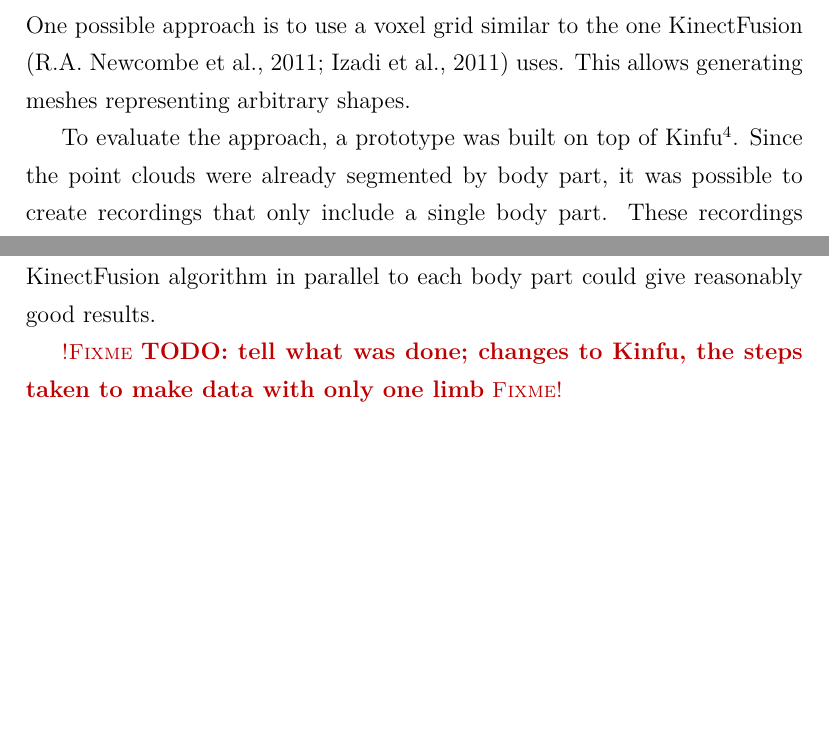
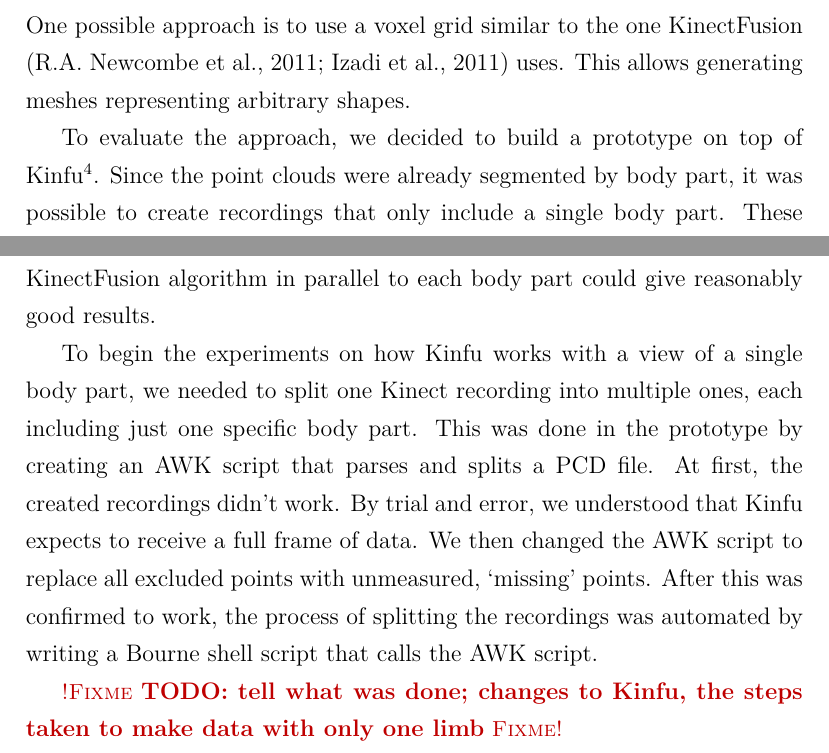
Before and after one commit to dancek/thesis, a LaTeX thesis (thesis.tex, which reads research.tex): two parts of pages 42 and 43 of 58 before the commit and two parts of pages 42 and 43 of 59 after it, joined at a grey line, cut so that both start at the same text, the shorter picture padded with empty space. Compiled offline with XeLaTeX.

Commit message:
limbsplit

```diff
--- a/research.tex
+++ b/research.tex
@@ -165,9 +165,11 @@
 
 One possible approach is to use a voxel grid similar to the one KinectFusion \autocites{newcombe2011kinectfusion}{izadi2011kinectfusion} uses. This allows generating meshes representing arbitrary shapes.
 
-To evaluate the approach, a prototype was built on top of Kinfu\footnote{Kinfu is an open source implementation of KinectFusion \citep{newcombe2011kinectfusion}. It is included in the Point Cloud Library \citep{PCL}.}. Since the point clouds were already segmented by body part, it was possible to create recordings that only include a single body part. These recordings could then be played back and used as input for Kinfu.
+To evaluate the approach, we decided to build a prototype on top of Kinfu\footnote{Kinfu is an open source implementation of KinectFusion \citep{newcombe2011kinectfusion}. It is included in the Point Cloud Library \citep{PCL}.}. Since the point clouds were already segmented by body part, it was possible to create recordings that only include a single body part. These recordings could then be played back and used as input for Kinfu.
 
 The working hypothesis was that each body part could be treated as a static object, and that Kinfu should do quite well at modeling them. \fixme{Notably there's little difference between the camera moving} (as is the case in KinectFusion) and the object moving. If the background is filtered out, the result is similar. This made for the case that running the KinectFusion algorithm in parallel to each body part could give reasonably good results.
+
+To begin the experiments on how Kinfu works with a view of a single body part, we needed to split one Kinect recording into multiple ones, each including just one specific body part. This was done in the prototype by creating an AWK script that parses and splits a PCD file. At first, the created recordings didn't work. By trial and error, we understood that Kinfu expects to receive a full frame of data. We then changed the AWK script to replace all excluded points with unmeasured, `missing' points. After this was confirmed to work, the process of splitting the recordings was automated by writing a Bourne shell script that calls the AWK script.
 
 \fixme{TODO: tell what was done; changes to Kinfu, the steps taken to make data with only one limb}
 
```
